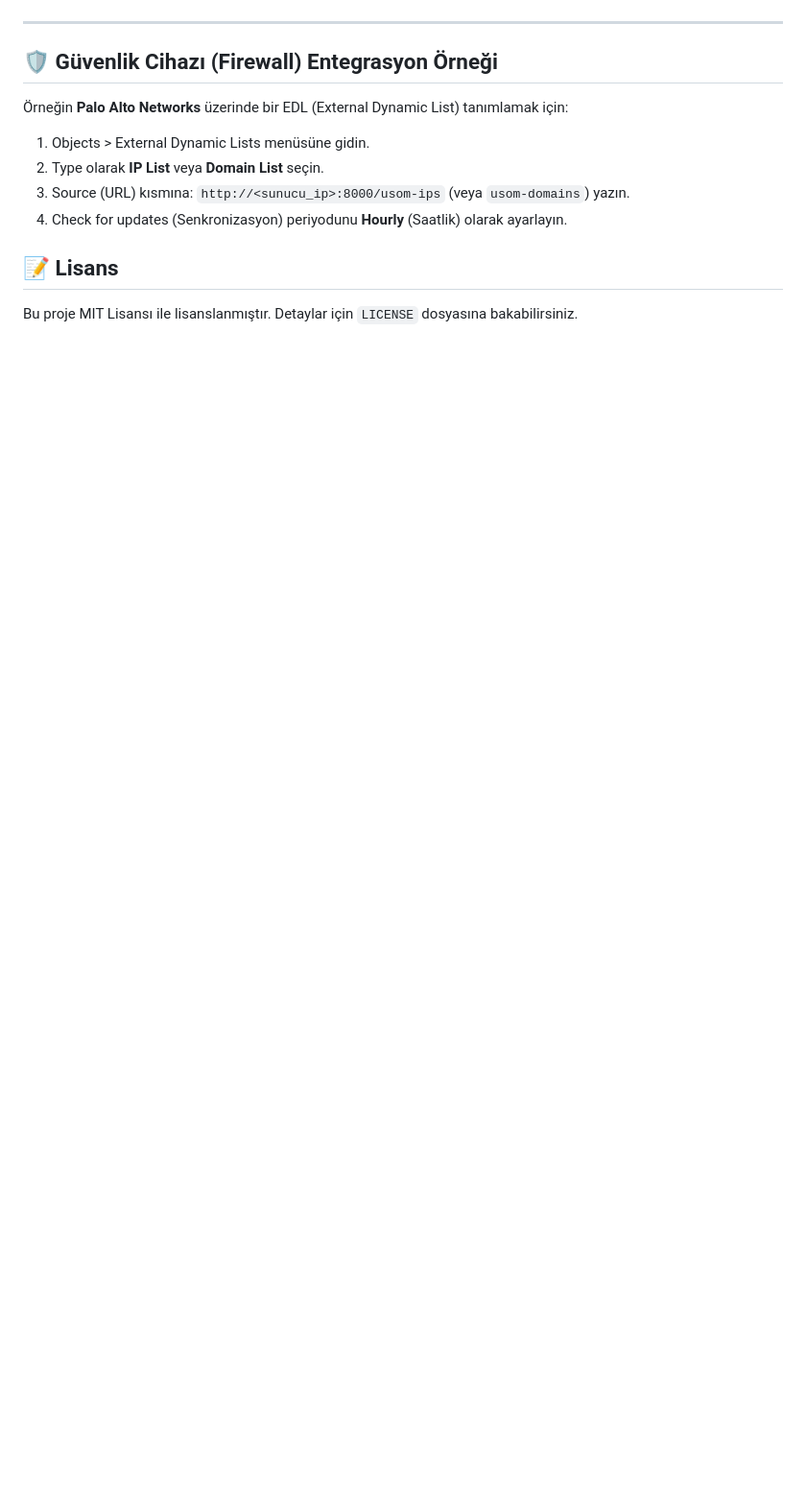
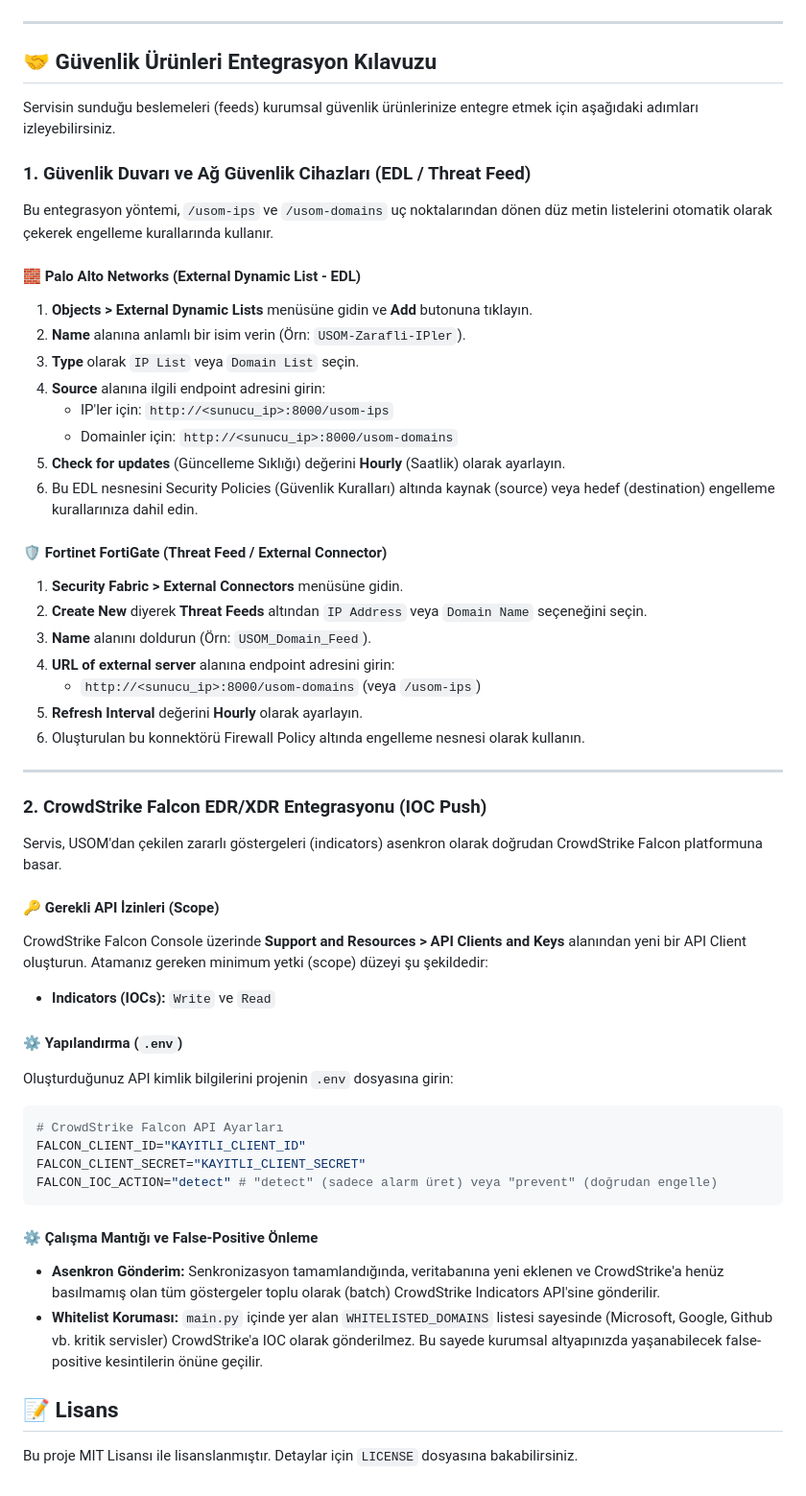
Before and after one commit to emreefedogan/SGB-USOMFeedService, a Markdown page: README.md, the part around the change. Shown at 96% size. GitHub-like rendering; blank space fills up the shorter version.

Commit message:
docs: restructure and expand security integrations guide in README

````diff
--- a/README.md
+++ b/README.md
@@ -168,13 +168,55 @@ Servis ayağa kalktığında aşağıdaki uç noktalara hizmet verir:
 
 ---
 
-## 🛡️ Güvenlik Cihazı (Firewall) Entegrasyon Örneği
+## 🤝 Güvenlik Ürünleri Entegrasyon Kılavuzu
 
-Örneğin **Palo Alto Networks** üzerinde bir EDL (External Dynamic List) tanımlamak için:
-1. Objects > External Dynamic Lists menüsüne gidin.
-2. Type olarak **IP List** veya **Domain List** seçin.
-3. Source (URL) kısmına: `http://<sunucu_ip>:8000/usom-ips` (veya `usom-domains`) yazın.
-4. Check for updates (Senkronizasyon) periyodunu **Hourly** (Saatlik) olarak ayarlayın.
+Servisin sunduğu beslemeleri (feeds) kurumsal güvenlik ürünlerinize entegre etmek için aşağıdaki adımları izleyebilirsiniz.
+
+### 1. Güvenlik Duvarı ve Ağ Güvenlik Cihazları (EDL / Threat Feed)
+
+Bu entegrasyon yöntemi, `/usom-ips` ve `/usom-domains` uç noktalarından dönen düz metin listelerini otomatik olarak çekerek engelleme kurallarında kullanır.
+
+#### 🧱 Palo Alto Networks (External Dynamic List - EDL)
+1. **Objects > External Dynamic Lists** menüsüne gidin ve **Add** butonuna tıklayın.
+2. **Name** alanına anlamlı bir isim verin (Örn: `USOM-Zarafli-IPler`).
+3. **Type** olarak `IP List` veya `Domain List` seçin.
+4. **Source** alanına ilgili endpoint adresini girin:
+   - IP'ler için: `http://<sunucu_ip>:8000/usom-ips`
+   - Domainler için: `http://<sunucu_ip>:8000/usom-domains`
+5. **Check for updates** (Güncelleme Sıklığı) değerini **Hourly** (Saatlik) olarak ayarlayın.
+6. Bu EDL nesnesini Security Policies (Güvenlik Kuralları) altında kaynak (source) veya hedef (destination) engelleme kurallarınıza dahil edin.
+
+#### 🛡️ Fortinet FortiGate (Threat Feed / External Connector)
+1. **Security Fabric > External Connectors** menüsüne gidin.
+2. **Create New** diyerek **Threat Feeds** altından `IP Address` veya `Domain Name` seçeneğini seçin.
+3. **Name** alanını doldurun (Örn: `USOM_Domain_Feed`).
+4. **URL of external server** alanına endpoint adresini girin:
+   - `http://<sunucu_ip>:8000/usom-domains` (veya `/usom-ips`)
+5. **Refresh Interval** değerini **Hourly** olarak ayarlayın.
+6. Oluşturulan bu konnektörü Firewall Policy altında engelleme nesnesi olarak kullanın.
+
+---
+
+### 2. CrowdStrike Falcon EDR/XDR Entegrasyonu (IOC Push)
+
+Servis, USOM'dan çekilen zararlı göstergeleri (indicators) asenkron olarak doğrudan CrowdStrike Falcon platformuna basar.
+
+#### 🔑 Gerekli API İzinleri (Scope)
+CrowdStrike Falcon Console üzerinde **Support and Resources > API Clients and Keys** alanından yeni bir API Client oluşturun. Atamanız gereken minimum yetki (scope) düzeyi şu şekildedir:
+* **Indicators (IOCs):** `Write` ve `Read`
+
+#### ⚙️ Yapılandırma (`.env`)
+Oluşturduğunuz API kimlik bilgilerini projenin `.env` dosyasına girin:
+```ini
+# CrowdStrike Falcon API Ayarları
+FALCON_CLIENT_ID="KAYITLI_CLIENT_ID"
+FALCON_CLIENT_SECRET="KAYITLI_CLIENT_SECRET"
+FALCON_IOC_ACTION="detect" # "detect" (sadece alarm üret) veya "prevent" (doğrudan engelle)
+```
+
+#### ⚙️ Çalışma Mantığı ve False-Positive Önleme
+- **Asenkron Gönderim:** Senkronizasyon tamamlandığında, veritabanına yeni eklenen ve CrowdStrike'a henüz basılmamış olan tüm göstergeler toplu olarak (batch) CrowdStrike Indicators API'sine gönderilir.
+- **Whitelist Koruması:** `main.py` içinde yer alan `WHITELISTED_DOMAINS` listesi sayesinde (Microsoft, Google, Github vb. kritik servisler) CrowdStrike'a IOC olarak gönderilmez. Bu sayede kurumsal altyapınızda yaşanabilecek false-positive kesintilerin önüne geçilir.
 
 ## 📝 Lisans
 
````
